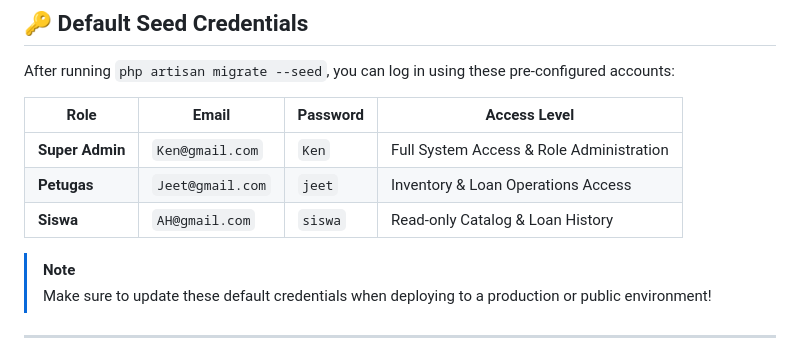
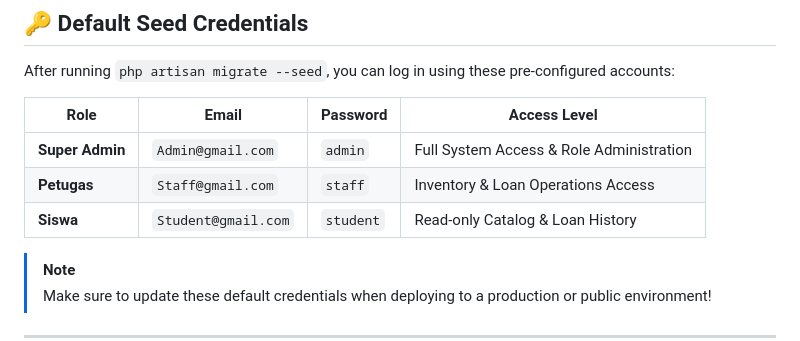
Before and after one commit to Kendra271111/InventorySystem, a Markdown page: README.md, the part around the change. GitHub-like rendering.

Commit message:
Update default login credentials in README

```diff
--- a/README.md
+++ b/README.md
@@ -221,9 +221,9 @@ After running `php artisan migrate --seed`, you can log in using these pre-confi
 
 | Role | Email | Password | Access Level |
 |---|---|---|---|
-| **Super Admin** | `Ken@gmail.com` | `Ken` | Full System Access & Role Administration |
-| **Petugas** | `Jeet@gmail.com` | `jeet` | Inventory & Loan Operations Access |
-| **Siswa** | `AH@gmail.com` | `siswa` | Read-only Catalog & Loan History |
+| **Super Admin** | `Admin@gmail.com` | `admin` | Full System Access & Role Administration |
+| **Petugas** | `Staff@gmail.com` | `staff` | Inventory & Loan Operations Access |
+| **Siswa** | `Student@gmail.com` | `student` | Read-only Catalog & Loan History |
 
 > [!NOTE]
 > Make sure to update these default credentials when deploying to a production or public environment!
```
